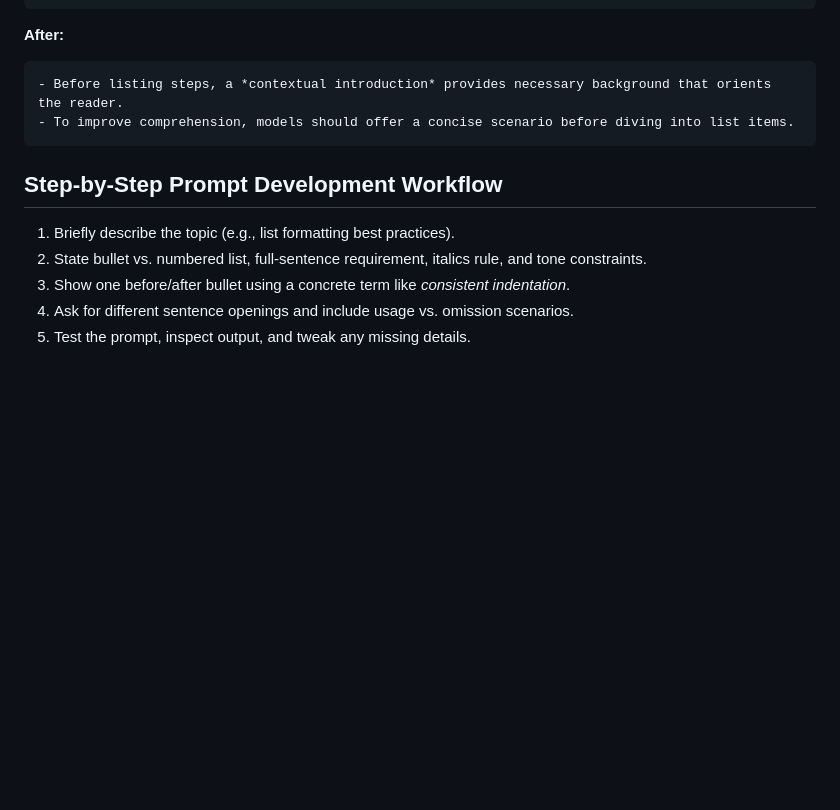
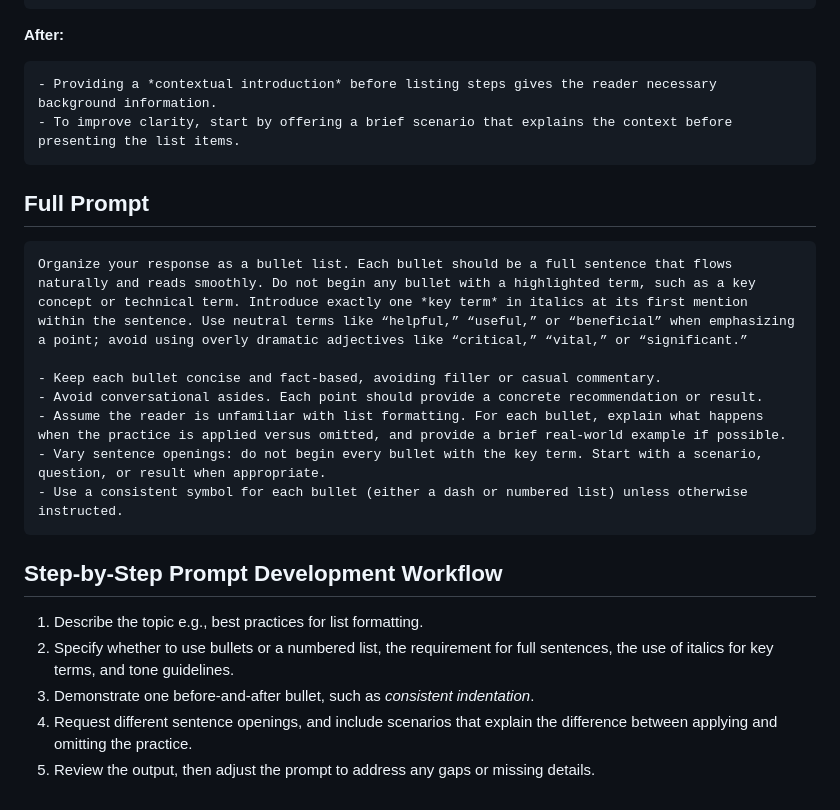
Before and after one commit to djeada/llm-queries, a Markdown page: prompts/text/format_lists.md, the part around the change printed below. Rendered like a GitHub page; blank space fills up the shorter version.

````diff
--- a/prompts/text/format_lists.md
+++ b/prompts/text/format_lists.md
@@ -87,14 +88,26 @@ Vary your sentence openings by sometimes starting with a scenario, question, or
 **After:**
 
 ```text
-- Before listing steps, a *contextual introduction* provides necessary background that orients the reader.
-- To improve comprehension, models should offer a concise scenario before diving into list items.
+- Providing a *contextual introduction* before listing steps gives the reader necessary background information.
+- To improve clarity, start by offering a brief scenario that explains the context before presenting the list items.
+```
+
+## Full Prompt
+
+```text
+Organize your response as a bullet list. Each bullet should be a full sentence that flows naturally and reads smoothly. Do not begin any bullet with a highlighted term, such as a key concept or technical term. Introduce exactly one *key term* in italics at its first mention within the sentence. Use neutral terms like “helpful,” “useful,” or “beneficial” when emphasizing a point; avoid using overly dramatic adjectives like “critical,” “vital,” or “significant.”
+
+- Keep each bullet concise and fact-based, avoiding filler or casual commentary.
+- Avoid conversational asides. Each point should provide a concrete recommendation or result.
+- Assume the reader is unfamiliar with list formatting. For each bullet, explain what happens when the practice is applied versus omitted, and provide a brief real-world example if possible.
+- Vary sentence openings: do not begin every bullet with the key term. Start with a scenario, question, or result when appropriate.
+- Use a consistent symbol for each bullet (either a dash or numbered list) unless otherwise instructed.
 ```
 
 ## Step-by-Step Prompt Development Workflow
 
-1. Briefly describe the topic (e.g., list formatting best practices).
-2. State bullet vs. numbered list, full-sentence requirement, italics rule, and tone constraints.
-3. Show one before/after bullet using a concrete term like *consistent indentation*.
-4. Ask for different sentence openings and include usage vs. omission scenarios.
-5. Test the prompt, inspect output, and tweak any missing details.
+1. Describe the topic e.g., best practices for list formatting.
+2. Specify whether to use bullets or a numbered list, the requirement for full sentences, the use of italics for key terms, and tone guidelines.
+3. Demonstrate one before-and-after bullet, such as *consistent indentation*.
+4. Request different sentence openings, and include scenarios that explain the difference between applying and omitting the practice.
+5. Review the output, then adjust the prompt to address any gaps or missing details.
````
Also changed, not shown: other parts of prompts/text/format_lists.md (+14 -13 lines).
